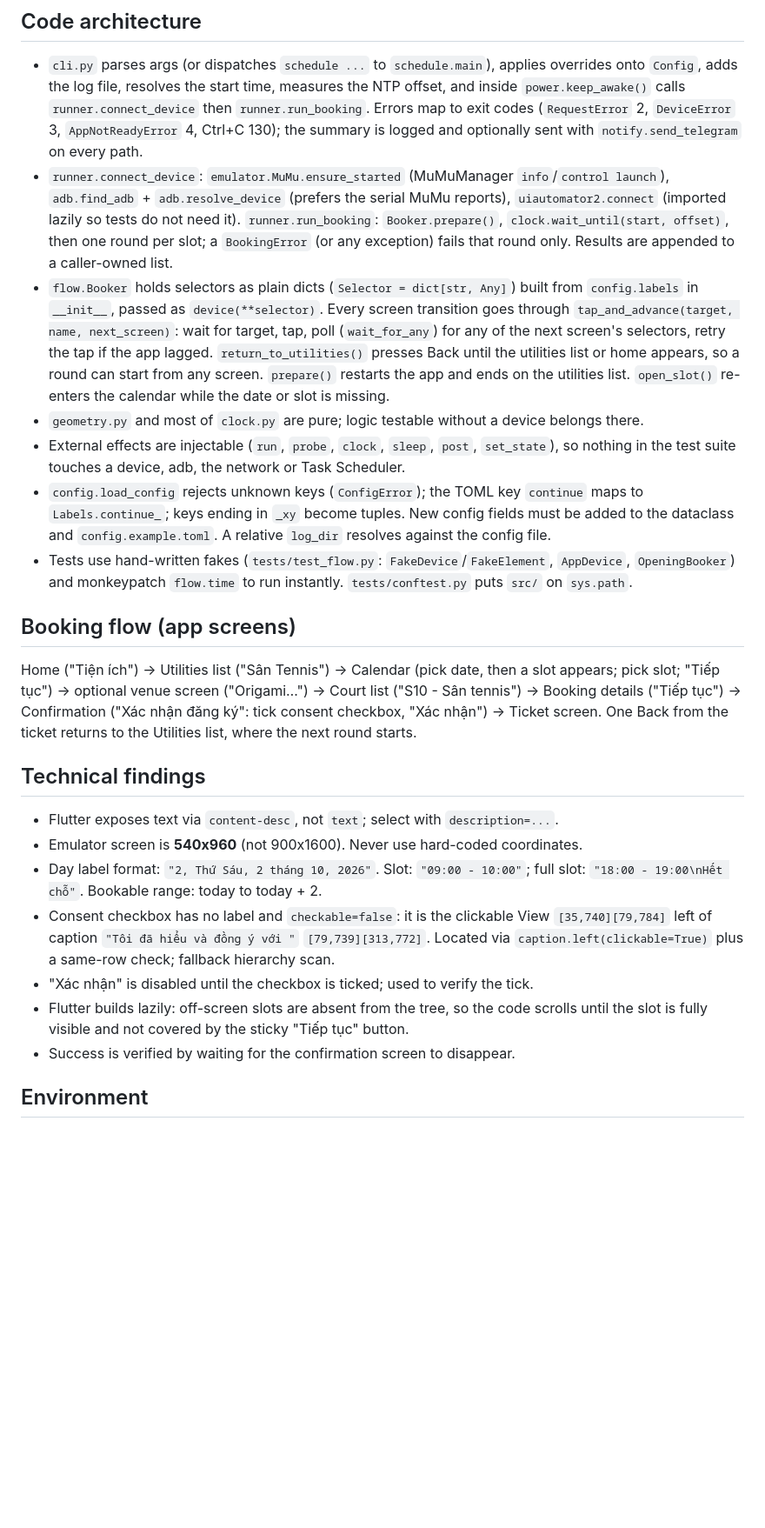
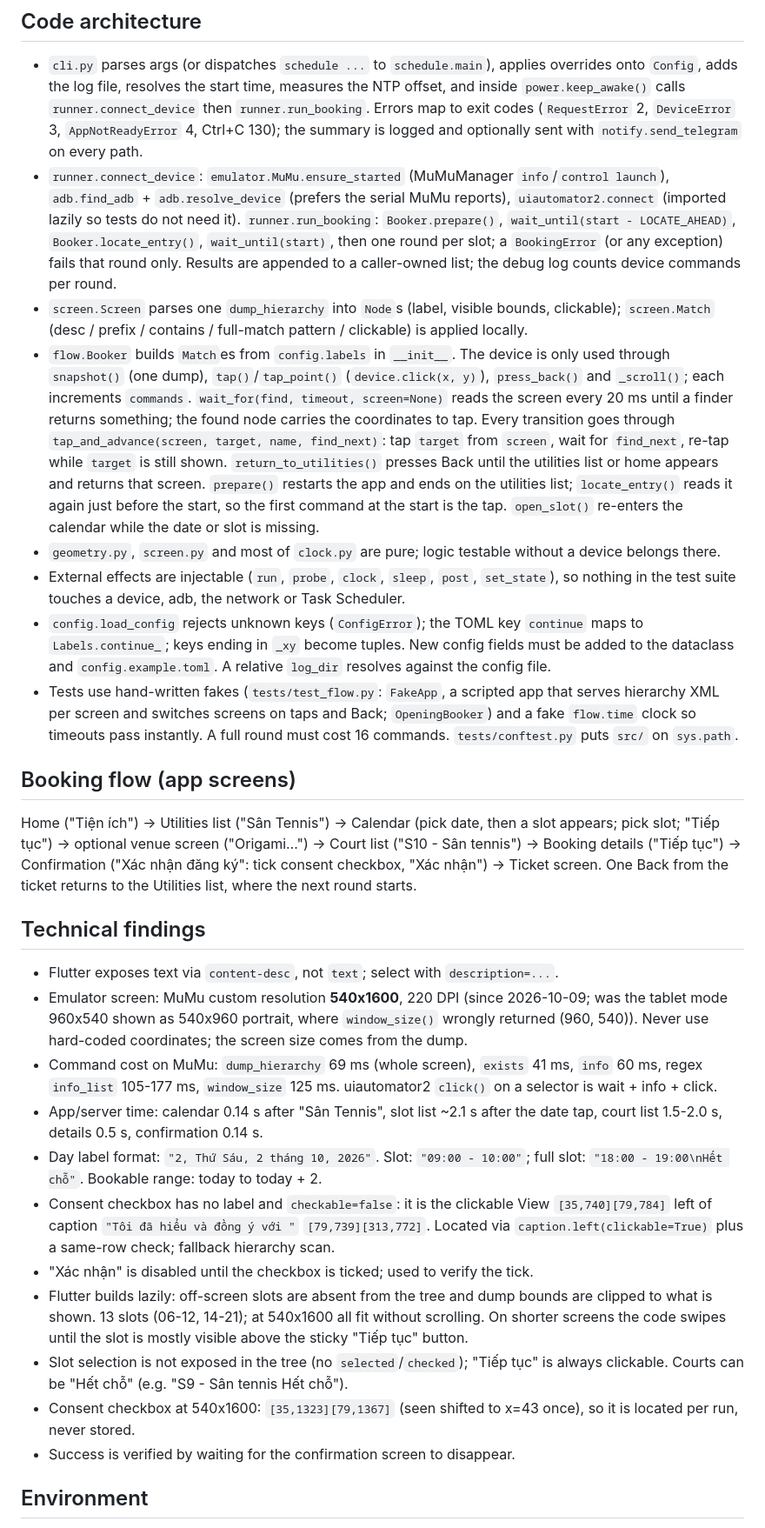
Before and after one commit to servedbyhau/vh-tennis-booker, a Markdown page: CLAUDE.md, the part around the change. Shown at 87% size. Drawn GitHub-style; blank space fills up the shorter version.

Commit message:
docs: update CLAUDE.md architecture and findings

```diff
--- a/CLAUDE.md
+++ b/CLAUDE.md
@@ -57,23 +57,31 @@ out of scope.
 - `runner.connect_device`: `emulator.MuMu.ensure_started` (MuMuManager `info`/`control launch`),
   `adb.find_adb` + `adb.resolve_device` (prefers the serial MuMu reports), `uiautomator2.connect`
   (imported lazily so tests do not need it). `runner.run_booking`: `Booker.prepare()`,
-  `clock.wait_until(start, offset)`, then one round per slot; a `BookingError` (or any
-  exception) fails that round only. Results are appended to a caller-owned list.
-- `flow.Booker` holds selectors as plain dicts (`Selector = dict[str, Any]`) built from
-  `config.labels` in `__init__`, passed as `device(**selector)`. Every screen transition goes
-  through `tap_and_advance(target, name, next_screen)`: wait for target, tap, poll
-  (`wait_for_any`) for any of the next screen's selectors, retry the tap if the app lagged.
-  `return_to_utilities()` presses Back until the utilities list or home appears, so a round can
-  start from any screen. `prepare()` restarts the app and ends on the utilities list.
+  `wait_until(start - LOCATE_AHEAD)`, `Booker.locate_entry()`, `wait_until(start)`, then one
+  round per slot; a `BookingError` (or any exception) fails that round only. Results are
+  appended to a caller-owned list; the debug log counts device commands per round.
+- `screen.Screen` parses one `dump_hierarchy` into `Node`s (label, visible bounds, clickable);
+  `screen.Match` (desc / prefix / contains / full-match pattern / clickable) is applied locally.
+- `flow.Booker` builds `Match`es from `config.labels` in `__init__`. The device is only used
+  through `snapshot()` (one dump), `tap()`/`tap_point()` (`device.click(x, y)`), `press_back()`
+  and `_scroll()`; each increments `commands`. `wait_for(find, timeout, screen=None)` reads the
+  screen every 20 ms until a finder returns something; the found node carries the coordinates
+  to tap. Every transition goes through `tap_and_advance(screen, target, name, find_next)`:
+  tap `target` from `screen`, wait for `find_next`, re-tap while `target` is still shown.
+  `return_to_utilities()` presses Back until the utilities list or home appears and returns
+  that screen. `prepare()` restarts the app and ends on the utilities list; `locate_entry()`
+  reads it again just before the start, so the first command at the start is the tap.
   `open_slot()` re-enters the calendar while the date or slot is missing.
-- `geometry.py` and most of `clock.py` are pure; logic testable without a device belongs there.
+- `geometry.py`, `screen.py` and most of `clock.py` are pure; logic testable without a device
+  belongs there.
 - External effects are injectable (`run`, `probe`, `clock`, `sleep`, `post`, `set_state`), so
   nothing in the test suite touches a device, adb, the network or Task Scheduler.
 - `config.load_config` rejects unknown keys (`ConfigError`); the TOML key `continue` maps to
   `Labels.continue_`; keys ending in `_xy` become tuples. New config fields must be added to
   the dataclass and `config.example.toml`. A relative `log_dir` resolves against the config file.
-- Tests use hand-written fakes (`tests/test_flow.py`: `FakeDevice`/`FakeElement`, `AppDevice`,
-  `OpeningBooker`) and monkeypatch `flow.time` to run instantly. `tests/conftest.py` puts
+- Tests use hand-written fakes (`tests/test_flow.py`: `FakeApp`, a scripted app that serves
+  hierarchy XML per screen and switches screens on taps and Back; `OpeningBooker`) and a fake
+  `flow.time` clock so timeouts pass instantly. A full round must cost 16 commands. `tests/conftest.py` puts
   `src/` on `sys.path`.
 
 ## Booking flow (app screens)
@@ -87,15 +95,28 @@ the next round starts.
 ## Technical findings
 
 - Flutter exposes text via `content-desc`, not `text`; select with `description=...`.
-- Emulator screen is **540x960** (not 900x1600). Never use hard-coded coordinates.
+- Emulator screen: MuMu custom resolution **540x1600**, 220 DPI (since 2026-10-09; was the
+  tablet mode 960x540 shown as 540x960 portrait, where `window_size()` wrongly returned
+  (960, 540)). Never use hard-coded coordinates; the screen size comes from the dump.
+- Command cost on MuMu: `dump_hierarchy` 69 ms (whole screen), `exists` 41 ms, `info` 60 ms,
+  regex `info_list` 105-177 ms, `window_size` 125 ms. uiautomator2 `click()` on a selector
+  is wait + info + click.
+- App/server time: calendar 0.14 s after "Sân Tennis", slot list ~2.1 s after the date tap,
+  court list 1.5-2.0 s, details 0.5 s, confirmation 0.14 s.
 - Day label format: `"2, Thứ Sáu, 2 tháng 10, 2026"`. Slot: `"09:00 - 10:00"`;
   full slot: `"18:00 - 19:00\nHết chỗ"`. Bookable range: today to today + 2.
 - Consent checkbox has no label and `checkable=false`: it is the clickable View
   `[35,740][79,784]` left of caption `"Tôi đã hiểu và đồng ý với "` `[79,739][313,772]`.
   Located via `caption.left(clickable=True)` plus a same-row check; fallback hierarchy scan.
 - "Xác nhận" is disabled until the checkbox is ticked; used to verify the tick.
-- Flutter builds lazily: off-screen slots are absent from the tree, so the code scrolls until
-  the slot is fully visible and not covered by the sticky "Tiếp tục" button.
+- Flutter builds lazily: off-screen slots are absent from the tree and dump bounds are clipped
+  to what is shown. 13 slots (06-12, 14-21); at 540x1600 all fit without scrolling. On shorter
+  screens the code swipes until the slot is mostly visible above the sticky "Tiếp tục" button.
+- Slot selection is not exposed in the tree (no `selected`/`checked`); "Tiếp tục" is always
+  clickable. Courts can be "Hết chỗ" (e.g. "S9 - Sân tennis
+Hết chỗ").
+- Consent checkbox at 540x1600: `[35,1323][79,1367]` (seen shifted to x=43 once), so it is
+  located per run, never stored.
 - Success is verified by waiting for the confirmation screen to disappear.
 
 ## Environment
```
